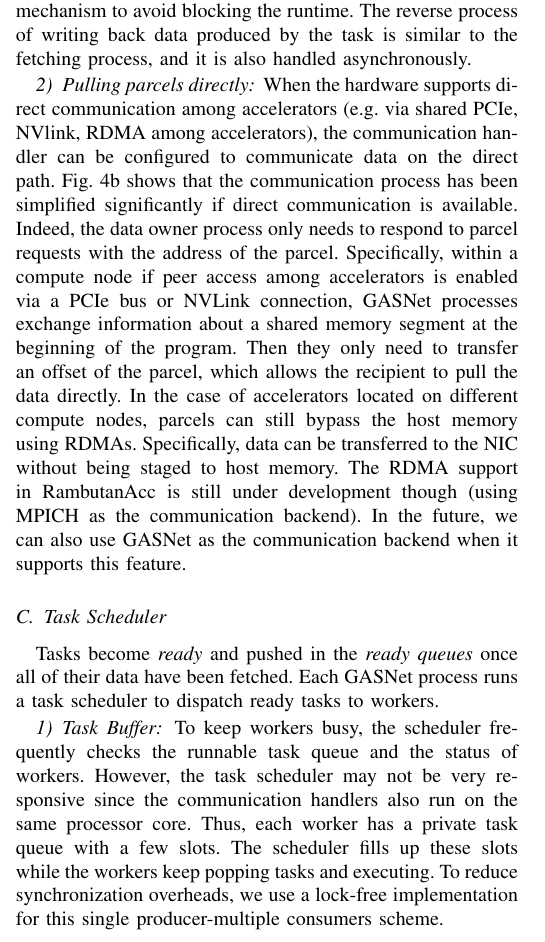
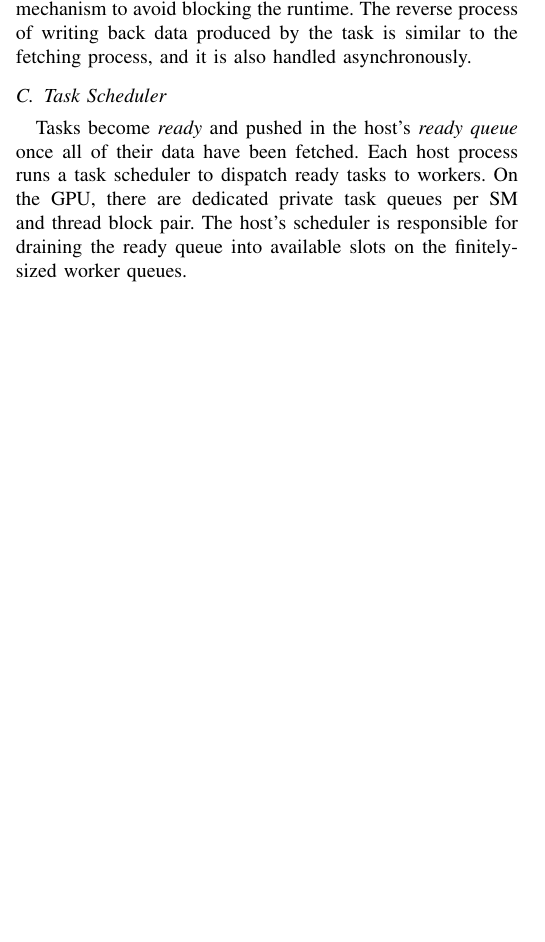
Before and after one commit to nhattannguyen2005/rambutanAcc_sc17, a LaTeX paper (bare_conf.tex, which reads impl.tex): part of one column of page 4 of 11, cut so that both start at the same text, the shorter picture padded with empty space. Compiled offline with pdfLaTeX.

Commit message:
trimmed impl.tex

```diff
--- a/impl.tex
+++ b/impl.tex
@@ -61,29 +65,31 @@ The reverse process of writing back data produced by the task is similar to the
 
 
 
-
-\subsubsection{Pulling parcels directly}
-When the hardware supports direct communication among accelerators (e.g. via shared PCIe, NVlink, RDMA among accelerators), the communication handler can be configured to communicate data on the direct path.
-Fig.~\ref{fig:handler_direct} shows that the communication process has been simplified significantly if direct communication is available.
-Indeed, the data owner process only needs to respond to parcel requests with the address of the parcel.
-Specifically, within a compute node if peer access among accelerators is enabled via a PCIe bus or NVLink connection, GASNet processes exchange information about a shared memory segment at the beginning of the program.
-Then they only need to transfer an offset of the parcel, which allows the recipient to pull the data directly.
-In the case of accelerators located on different compute nodes, parcels can still bypass the host memory using RDMAs.
-Specifically, data can be transferred to the NIC without being staged to host memory.
-The RDMA support in RambutanAcc is still under development though (using MPICH as the communication backend).
-In the future, we can also use GASNet as the communication backend when it supports this feature.
+% JohnB: removed since this is unimplemented future work. No sense in cluttering up the pre-results narrative.
+%\subsubsection{Pulling parcels directly}
+%When the hardware supports direct communication among accelerators (e.g. via shared PCIe, NVlink, RDMA among accelerators), the communication handler can be configured to communicate data on the direct path.
+%Fig.~\ref{fig:handler_direct} shows that the communication process has been simplified significantly if direct communication is available.
+%Indeed, the data owner process only needs to respond to parcel requests with the address of the parcel.
+%Specifically, within a compute node if peer access among accelerators is enabled via a PCIe bus or NVLink connection, GASNet processes exchange information about a shared memory segment at the beginning of the program.
+%Then they only need to transfer an offset of the parcel, which allows the recipient to pull the data directly.
+%In the case of accelerators located on different compute nodes, parcels can still bypass the host memory using RDMAs.
+%Specifically, data can be transferred to the NIC without being staged to host memory.
+%The RDMA support in RambutanAcc is still under development though (using MPICH as the communication backend).
+%In the future, we can also use GASNet as the communication backend when it supports this feature.
 
 
 \subsection{Task Scheduler}
-Tasks become {\em ready} and pushed in the {\em ready queues} once all of their data have been fetched.
-Each GASNet process runs a task scheduler to dispatch ready tasks to workers.
+Tasks become {\em ready} and pushed in the host's {\em ready queue} once all of their data have been fetched.
+Each host process runs a task scheduler to dispatch ready tasks to workers. On the GPU, there are
+dedicated private task queues per SM and thread block pair. The host's scheduler is responsible
+for draining the ready queue into available slots on the finitely-sized worker queues.
 
-\subsubsection{Task Buffer}
-To keep workers busy, the scheduler frequently checks the runnable task queue and the status of workers.
-However, the task scheduler may not be very responsive since the communication handlers also run on the same processor core.
-Thus, each worker has a private task queue with a few slots.
-The scheduler fills up these slots while the workers keep popping tasks and executing.
-To reduce synchronization overheads, we use a lock-free implementation for this single producer-multiple consumers scheme.
+%\subsubsection{Task Buffer}
+%To keep workers busy, the scheduler frequently checks the runnable task queue and the status of workers.
+%However, the task scheduler may not be very responsive since the communication handlers also run on the same processor core.
+%Thus, each worker has a private task queue with a few slots.
+%The scheduler fills up these slots while the workers keep popping tasks and executing.
+%To reduce synchronization overheads, we use a lock-free implementation for this single producer-multiple consumers scheme.
 
 \subsubsection{Accelerator workers using CUDA persistent kernel}
 Since the host worker implementation is straightforward, we now present the implementation of accelerator workers on GPUs.
```
Also changed, not shown: impl.tex (28 more changed lines).
